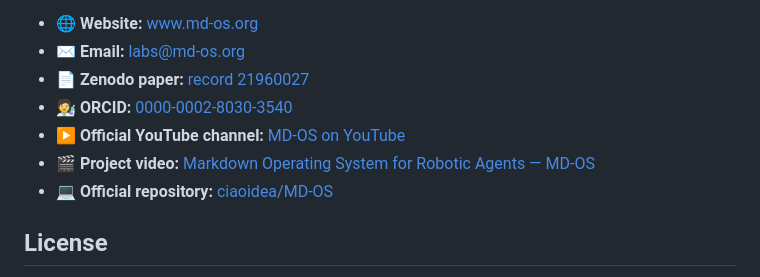
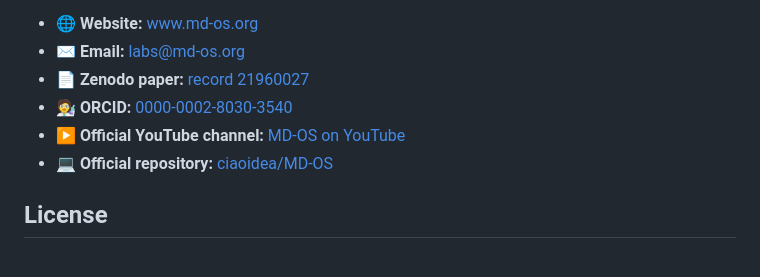
Before and after one commit to ciaoidea/MD-OS, a Markdown page: README.md, the part around the change. Rendered like a GitHub page.

Commit message:
Remove obsolete project video link

```diff
--- a/README.md
+++ b/README.md
@@ -2380,7 +2380,6 @@ described in the paper:
 - 📄 **Zenodo paper:** [record 21960027](https://zenodo.org/records/21960027)
 - 🧑‍🔬 **ORCID:** [0000-0002-8030-3540](https://orcid.org/0000-0002-8030-3540)
 - ▶️ **Official YouTube channel:** [MD-OS on YouTube](https://www.youtube.com/@MD-OS)
-- 🎬 **Project video:** [Markdown Operating System for Robotic Agents — MD-OS](https://www.youtube.com/watch?v=ceeA_RcOPoQ)
 - 💻 **Official repository:** [ciaoidea/MD-OS](https://github.com/ciaoidea/MD-OS)
 
 ## License
```
Also changed, not shown: index.md (+0 -1 lines).
